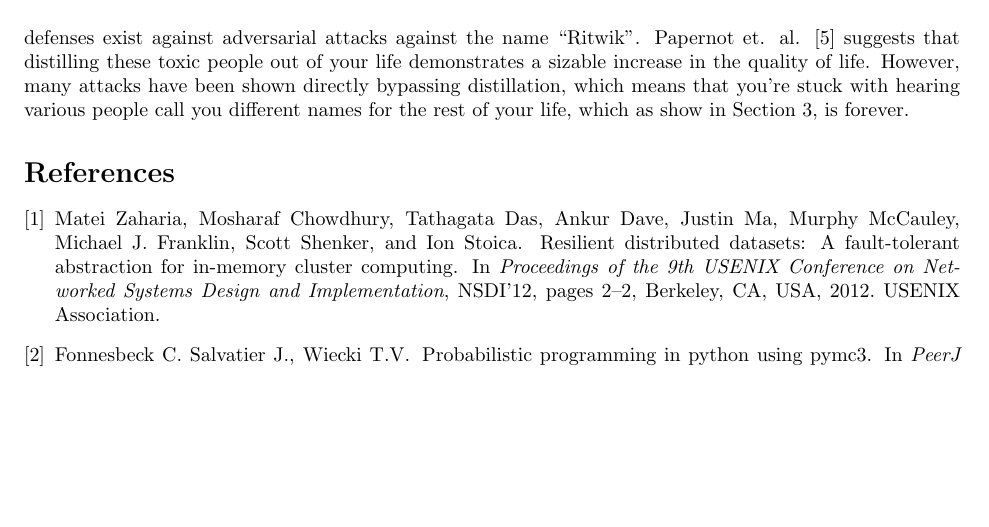
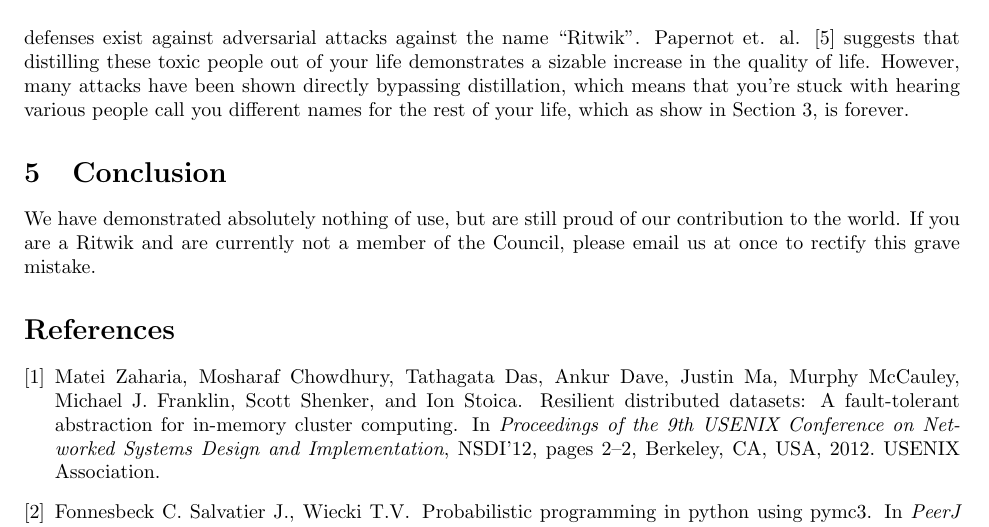
Before and after one commit to RitwikGupta/Council-Of-Ritwiks-SIGBOVIK, a LaTeX paper (template_Article.tex): part of page 4 of 4, cut so that both start at the same text, the shorter picture padded with empty space. Compiled offline with pdfLaTeX.

Commit message:
Conclusion

```diff
--- a/template_Article.tex
+++ b/template_Article.tex
@@ -148,6 +148,8 @@ With the recent successes in people being able to finally spell our name properl
 \end{table}
 Many defenses exist against adversarial attacks against the name ``Ritwik". Papernot et. al. \cite{Papernot} suggests that distilling these toxic people out of your life demonstrates a sizable increase in the quality of life. However, many attacks have been shown directly bypassing distillation, which means that you're stuck with hearing various people call you different names for the rest of your life, which as show in Section \ref{sec:Immortality}, is forever.
 
+\section{Conclusion}
+We have demonstrated absolutely nothing of use, but are still proud of our contribution to the world. If you are a Ritwik and are currently not a member of the Council, please email us at once to rectify this grave mistake.
 
 \bibliographystyle{unsrt}
 \bibliography{references}
```
Also changed, not shown: template_Article.pdf.
